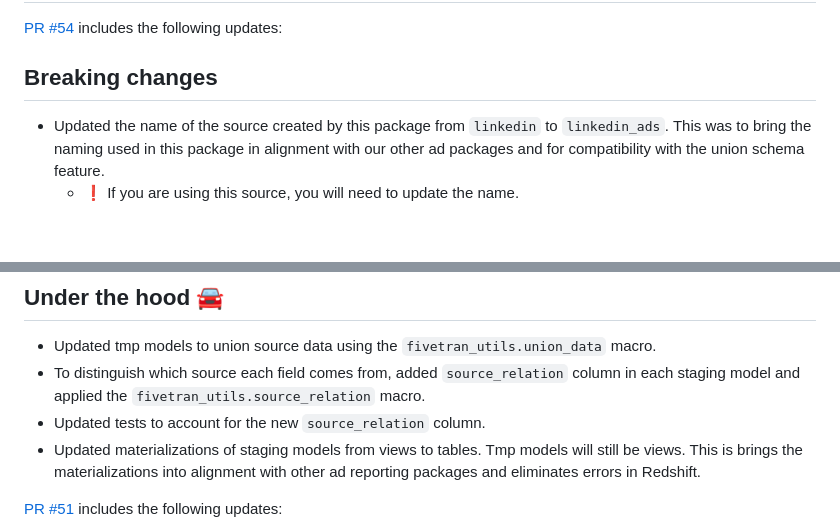
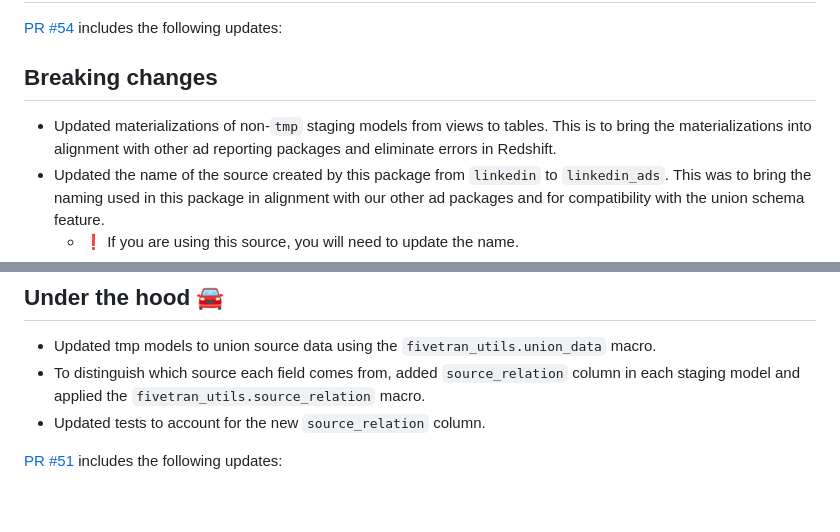
Before and after one commit to fivetran/dbt_linkedin_source, a Markdown page: CHANGELOG.md, 2 parts joined by grey strips. Drawn GitHub-style; blank space fills up the shorter version.

Commit message:
update changelog

```diff
--- a/CHANGELOG.md
+++ b/CHANGELOG.md
@@ -2,6 +2,7 @@
 [PR #54](https://github.com/fivetran/dbt_linkedin_source/pull/54) includes the following updates:
 
 ## Breaking changes
+- Updated materializations of non-`tmp` staging models from views to tables. This is to bring the materializations into alignment with other ad reporting packages and eliminate errors in Redshift.
 - Updated the name of the source created by this package from `linkedin` to `linkedin_ads`. This was to bring the naming used in this package in alignment with our other ad packages and for compatibility with the union schema feature.
   - ❗ If you are using this source, you will need to update the name.
 - Updated the following identifiers for consistency with the source name and compatibility with the union schema feature:
@@ -24,7 +25,6 @@
 - Updated tmp models to union source data using the `fivetran_utils.union_data` macro.
 - To distinguish which source each field comes from, added `source_relation` column in each staging model and applied the `fivetran_utils.source_relation` macro.
 - Updated tests to account for the new `source_relation` column.
-- Updated materializations of staging models from views to tables. Tmp models will still be views. This is brings the materializations into alignment with other ad reporting packages and eliminates errors in Redshift.
 
 [PR #51](https://github.com/fivetran/dbt_linkedin_source/pull/51) includes the following updates:
 - Incorporated the new `fivetran_utils.drop_schemas_automation` macro into the end of each Buildkite integration test job.
```
